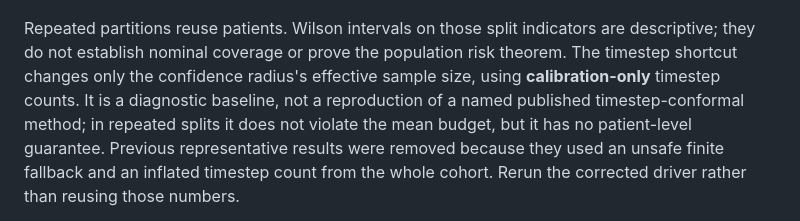
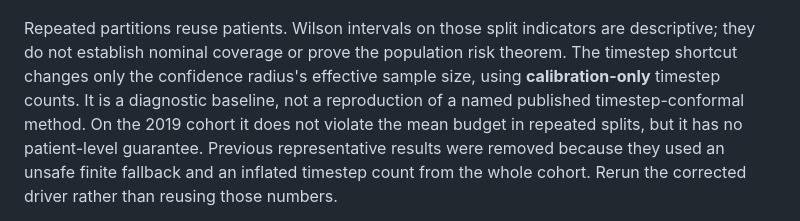
Before and after one commit to llmnjust-afk/EAAI1028, a Markdown page: README.md, the part around the change. Drawn GitHub-style.

Commit message:
Clarify timestep diagnostic scope

```diff
--- a/README.md
+++ b/README.md
@@ -72,8 +72,9 @@ Repeated partitions reuse patients. Wilson intervals on those split indicators
 are descriptive; they do not establish nominal coverage or prove the population
 risk theorem. The timestep shortcut changes only the confidence radius's effective sample
 size, using **calibration-only** timestep counts. It is a diagnostic baseline,
-not a reproduction of a named published timestep-conformal method; in repeated
-splits it does not violate the mean budget, but it has no patient-level guarantee.
+not a reproduction of a named published timestep-conformal method. On the 2019
+cohort it does not violate the mean budget in repeated splits, but it has no
+patient-level guarantee.
 Previous representative results were removed because they used an unsafe finite
 fallback and an inflated timestep count from the whole cohort. Rerun the corrected
 driver rather than reusing those numbers.
```
